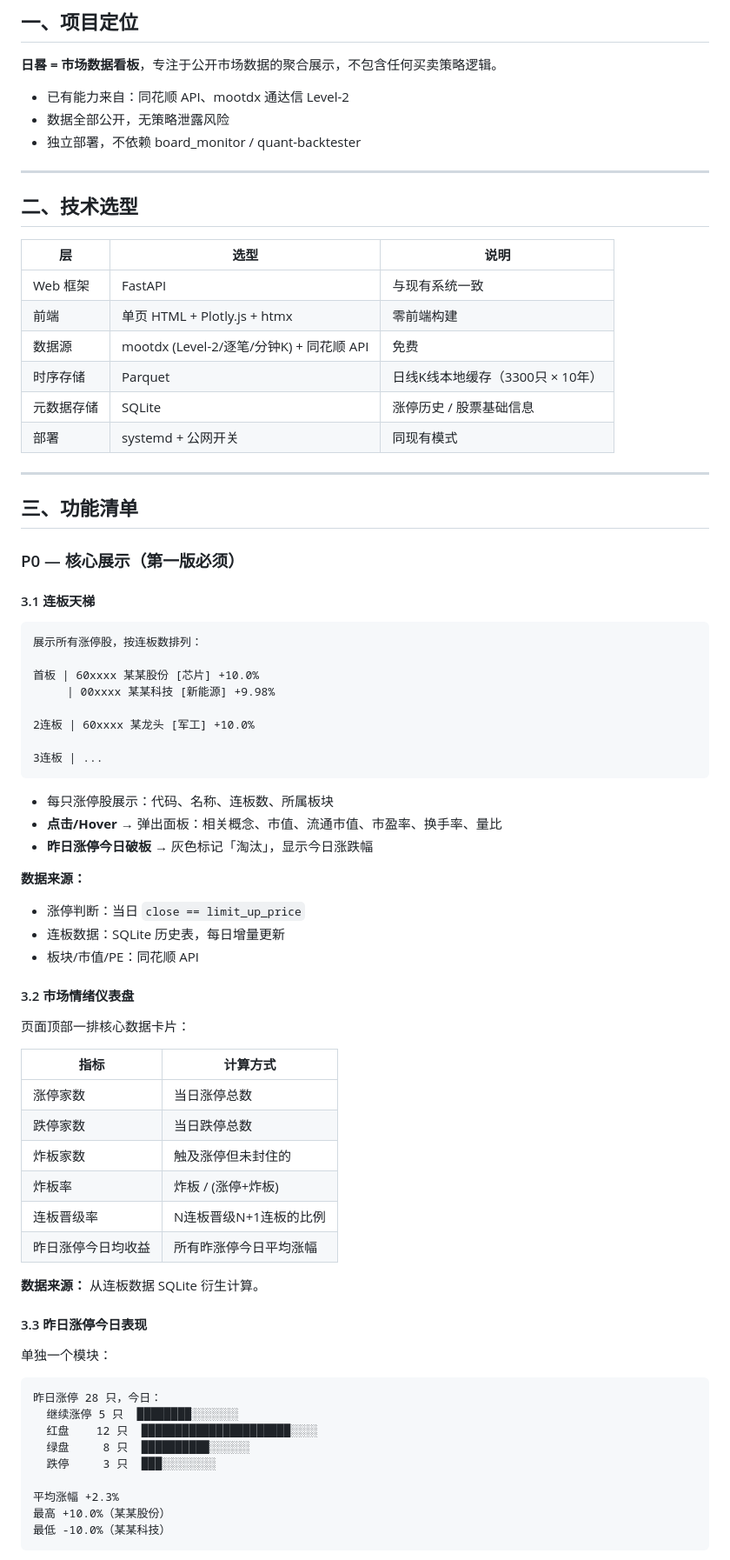
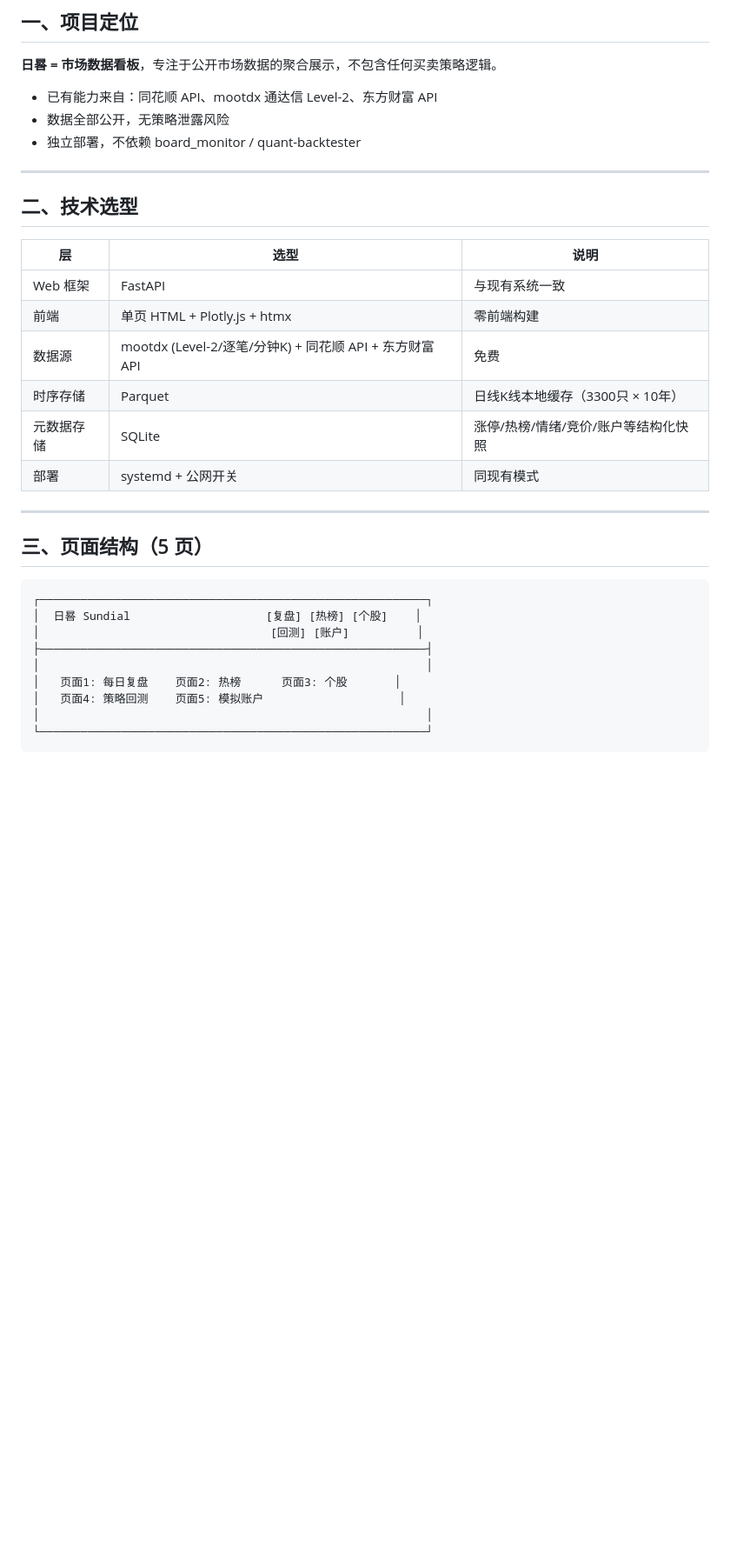
Before and after one commit to cakesmonster/quant-backtester, a Markdown page: docs/PLAN-sundial.md, the part around one of its changes. Shown at 87% size. Drawn GitHub-style; blank space fills up the shorter version.

````diff
--- a/docs/PLAN-sundial.md
+++ b/docs/PLAN-sundial.md
@@ -8,7 +8,7 @@
 
 **日晷 = 市场数据看板**，专注于公开市场数据的聚合展示，不包含任何买卖策略逻辑。
 
-- 已有能力来自：同花顺 API、mootdx 通达信 Level-2
+- 已有能力来自：同花顺 API、mootdx 通达信 Level-2、东方财富 API
 - 数据全部公开，无策略泄露风险
 - 独立部署，不依赖 board_monitor / quant-backtester
 
@@ -20,67 +20,23 @@
 |----|------|------|
 | Web 框架 | FastAPI | 与现有系统一致 |
 | 前端 | 单页 HTML + Plotly.js + htmx | 零前端构建 |
-| 数据源 | mootdx (Level-2/逐笔/分钟K) + 同花顺 API | 免费 |
+| 数据源 | mootdx (Level-2/逐笔/分钟K) + 同花顺 API + 东方财富 API | 免费 |
 | 时序存储 | Parquet | 日线K线本地缓存（3300只 × 10年） |
-| 元数据存储 | SQLite | 涨停历史 / 股票基础信息 |
+| 元数据存储 | SQLite | 涨停/热榜/情绪/竞价/账户等结构化快照 |
 | 部署 | systemd + 公网开关 | 同现有模式 |
 
 ---
 
-## 三、功能清单
-
-### P0 — 核心展示（第一版必须）
-
-#### 3.1 连板天梯
+## 三、页面结构（5 页）
 
 ```
-展示所有涨停股，按连板数排列：
-
-首板 | 60xxxx 某某股份 [芯片] +10.0%
-     | 00xxxx 某某科技 [新能源] +9.98%
-
-2连板 | 60xxxx 某龙头 [军工] +10.0%
-
-3连板 | ...
+┌─────────────────────────────────────────────────────────┐
+│  日晷 Sundial                    [复盘] [热榜] [个股]    │
+│                                  [回测] [账户]          │
+├─────────────────────────────────────────────────────────┤
+│                                                         │
+│   页面1: 每日复盘    页面2: 热榜      页面3: 个股       │
+│   页面4: 策略回测    页面5: 模拟账户                    │
+│                                                         │
+└─────────────────────────────────────────────────────────┘
 ```
-
-- 每只涨停股展示：代码、名称、连板数、所属板块
-- **点击/Hover** → 弹出面板：相关概念、市值、流通市值、市盈率、换手率、量比
-- **昨日涨停今日破板** → 灰色标记「淘汰」，显示今日涨跌幅
-
-**数据来源：**
-- 涨停判断：当日 `close == limit_up_price`
-- 连板数据：SQLite 历史表，每日增量更新
-- 板块/市值/PE：同花顺 API
-
-#### 3.2 市场情绪仪表盘
-
-页面顶部一排核心数据卡片：
-
-| 指标 | 计算方式 |
-|------|----------|
-| 涨停家数 | 当日涨停总数 |
-| 跌停家数 | 当日跌停总数 |
-| 炸板家数 | 触及涨停但未封住的 |
-| 炸板率 | 炸板 / (涨停+炸板) |
-| 连板晋级率 | N连板晋级N+1连板的比例 |
-| 昨日涨停今日均收益 | 所有昨涨停今日平均涨幅 |
-
-**数据来源：** 从连板数据 SQLite 衍生计算。
-
-#### 3.3 昨日涨停今日表现
-
-单独一个模块：
-
-```
-昨日涨停 28 只，今日：
-  继续涨停 5 只  ████████░░░░░░░
-  红盘    12 只  ██████████████████████░░░░
-  绿盘     8 只  ██████████░░░░░░
-  跌停     3 只  ███░░░░░░░░
-
-平均涨幅 +2.3%
-最高 +10.0%（某某股份）
-最低 -10.0%（某某科技）
-```
-
````
Also changed, not shown: other parts of docs/PLAN-sundial.md (+223 -202 lines).
